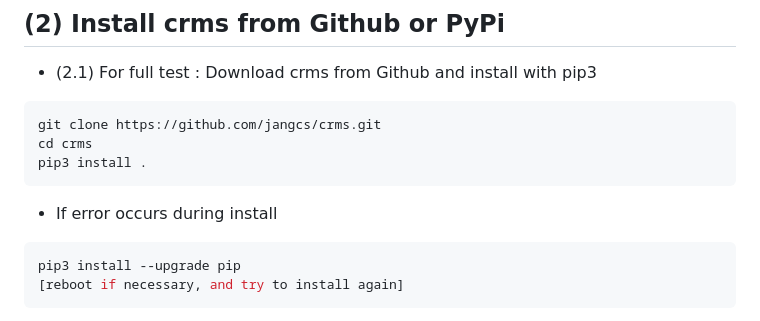
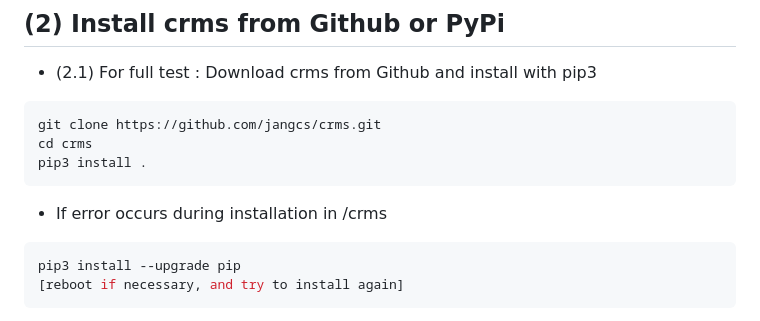
Before and after one commit to jangcs/crms, a Markdown page: README.md, the part around the change. Rendered like a GitHub page.

````diff
--- a/README.md
+++ b/README.md
@@ -53,7 +53,7 @@ git clone https://github.com/jangcs/crms.git
 cd crms
 pip3 install .
 ```
-* If error occurs during install
+* If error occurs during installation in /crms
 ```sh
 pip3 install --upgrade pip
 [reboot if necessary, and try to install again]
````
